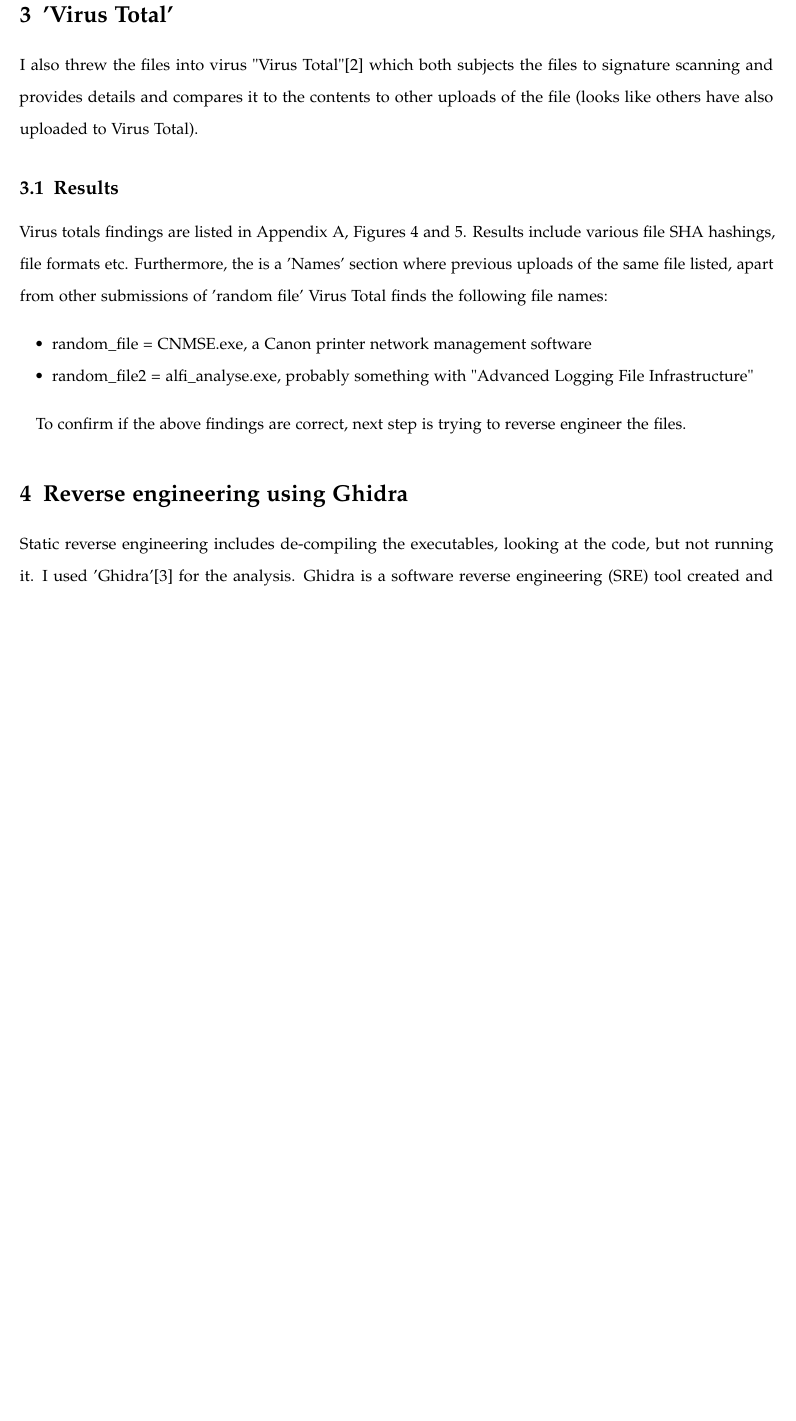
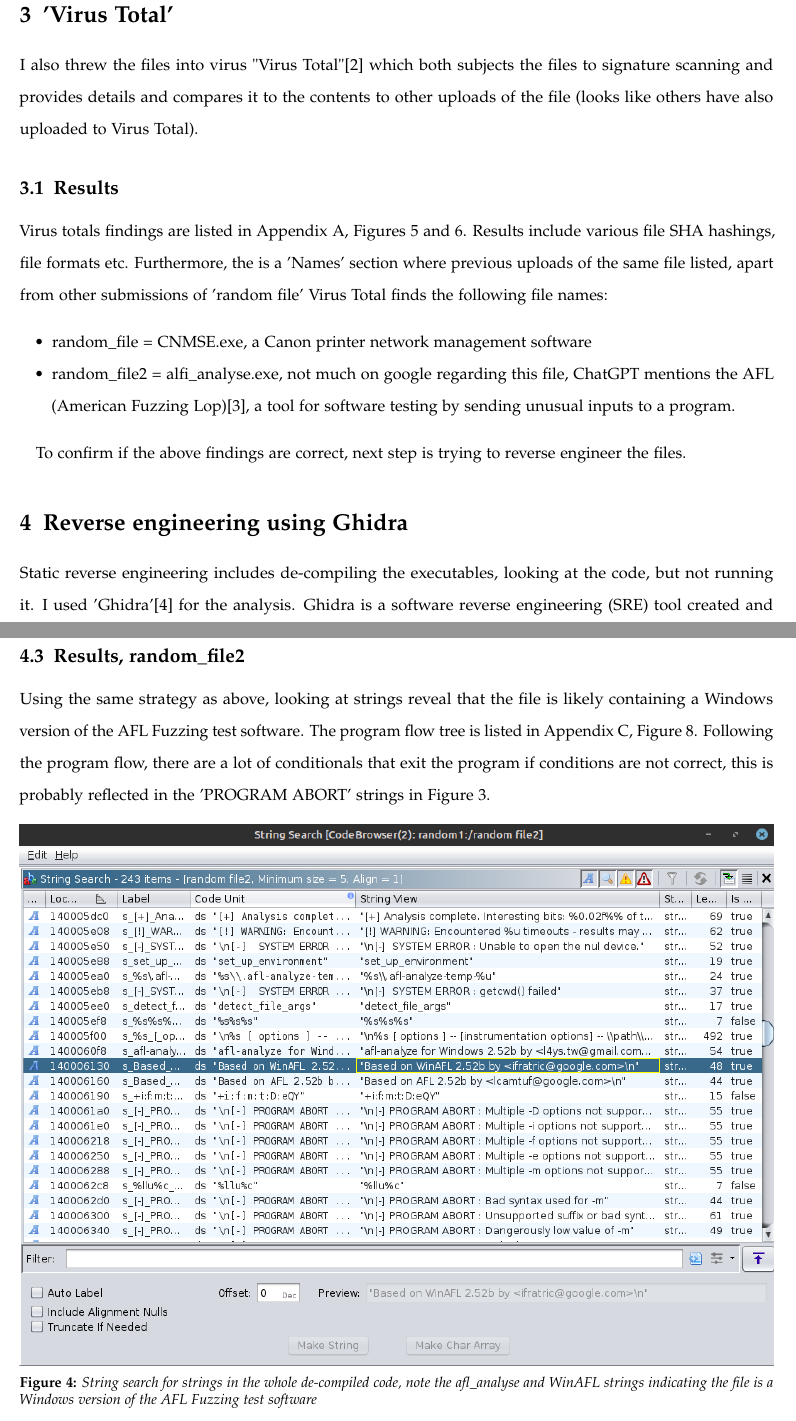
Before and after one commit to KJWesthoff/MICS-252-HandsOnReport5, a LaTeX thesis (Hands_On_lab5.tex): part of page 2 of 8 before the commit and two parts of pages 2 and 5 of 10 after it, the two joined at a grey line, cut so that both start at the same text, the shorter picture padded with empty space. Compiled offline with pdfLaTeX.

Commit message:
added figures and results for random file 2

```diff
--- a/Hands_On_lab5.tex
+++ b/Hands_On_lab5.tex
@@ -104,7 +104,7 @@ I also threw the files into virus "Virus Total"\cite{VirusTotal} which both subj
 
 \begin{itemize}
 	\item random\_file = CNMSE.exe, a Canon printer network management software
-	\item random\_file2 = alfi\_analyse.exe, probably something with "Advanced Logging File Infrastructure"
+	\item random\_file2 = alfi\_analyse.exe, not much on google regarding this file, ChatGPT mentions the AFL (American Fuzzing Lop)\cite{AFLWiki}, a tool for software testing by sending unusual inputs to a program.
 \end{itemize}
 
 To confirm if the above findings are correct, next step is trying to reverse engineer the files.
@@ -167,9 +167,14 @@ Searching for strings confirmed that the random\_file most likely is a Canon pri
 	\label{fig:GhidraRandomFileString}
 \end{figure}
 
-
-
-
+\subsection{Results, random\_file2}
+Using the same strategy as above, looking at strings reveal that the file is likely containing a Windows version of the AFL Fuzzing test software. The program flow tree is listed in Appendix \ref{app:GhidraRandomFile2}, Figure \ref{fig:GhidraRandomFile2Tree}. Following the program flow, there are a lot of conditionals that exit the program if conditions are not correct, this is probably reflected in the 'PROGRAM ABORT' strings in Figure \ref{fig:GhidraRandomFileString}.
+\begin{figure}[!htp] % Single column :figure
+	\centering
+	\includegraphics[width=\linewidth]{RandomFile2StringSearch.png}
+	\caption{String search for strings in the whole de-compiled code, note the afl\_analyse and WinAFL strings indicating the file is a Windows version of the AFL Fuzzing test software}
+	\label{fig:GhidraRandomFile2StringSearch}
+\end{figure}
 
 %----------------------------------------------------------------------------------------
 %	 REFERENCES
```
Also changed, not shown: bibliography.bib (+8 -0 lines), Figures/RandomFile2StringSearch.png (added), Figures/Random_file2Tree.png (added), Hands_On_lab5.pdf, Hands_On_lab5.tex (11 more changed lines).
